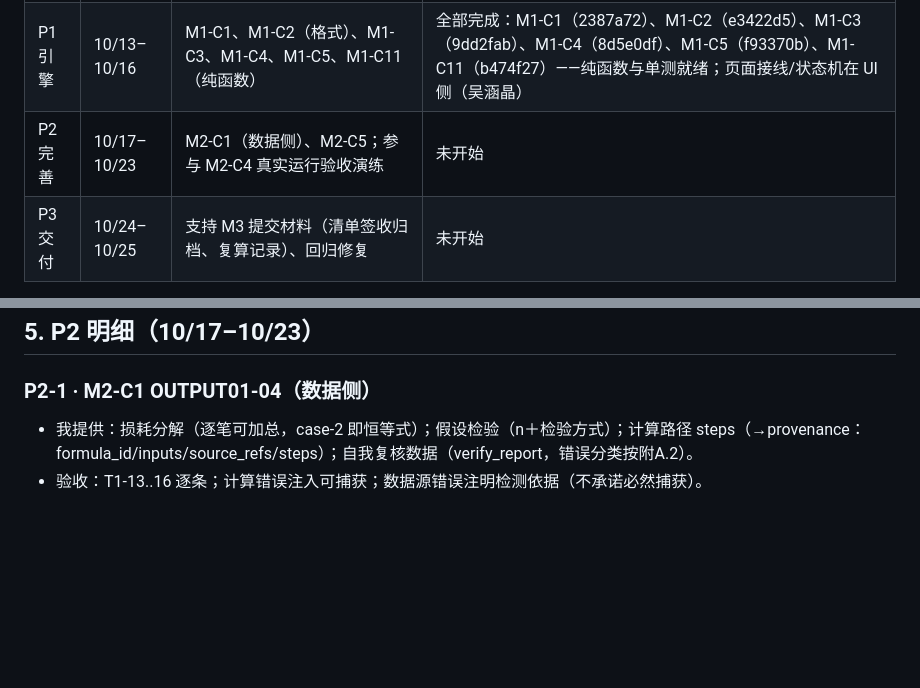
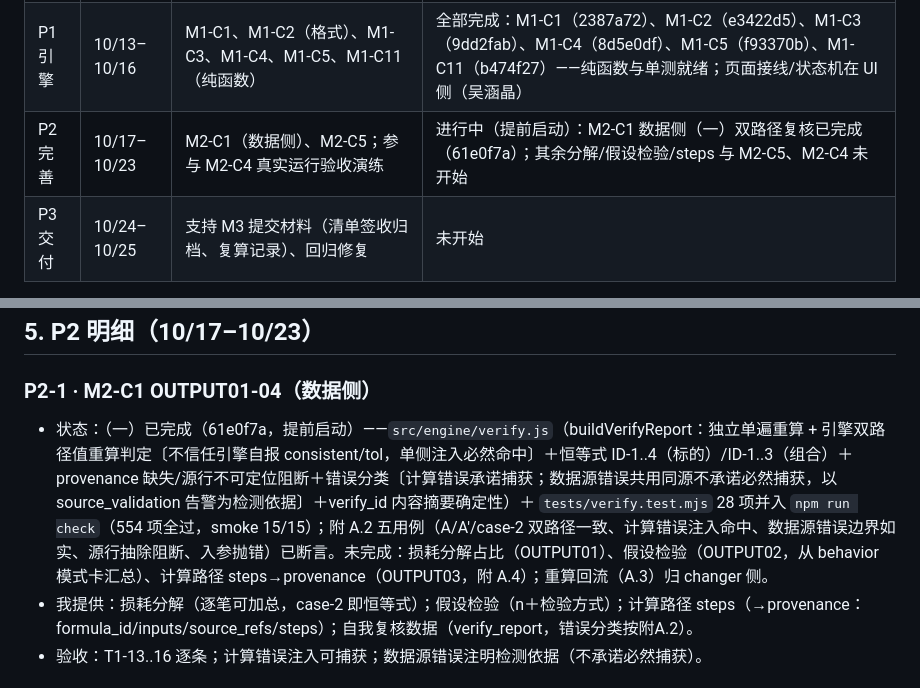
Before and after one commit to changer-collab/TimingMirror, a Markdown page: docs/yinchen/yinchen-task-plan.md, 2 parts joined by grey strips. Drawn GitHub-style; blank space fills up the shorter version.

Commit message:
docs: 更新尹辰任务计划状态（M2-C1 数据侧（一）双路径复核已完成 61e0f7a）

```diff
--- a/docs/yinchen/yinchen-task-plan.md
+++ b/docs/yinchen/yinchen-task-plan.md
@@ -27,7 +27,7 @@ M1-C11 契约匹配纯函数（依赖 M0-C1）
 |---|---|---|---|
 | P0 收尾 | 10/13–10/14 | M0-C2 拉数＋缓存清单草案；M0-C1 参与三方确认（行情缓存/CSV/计算结果三接口出具意见） | M0-C2 草案已交付（2a24b1c；待 changer 签收）；M0-C1 待三方 |
 | P1 引擎 | 10/13–10/16 | M1-C1、M1-C2（格式）、M1-C3、M1-C4、M1-C5、M1-C11（纯函数） | 全部完成：M1-C1（2387a72）、M1-C2（e3422d5）、M1-C3（9dd2fab）、M1-C4（8d5e0df）、M1-C5（f93370b）、M1-C11（b474f27）——纯函数与单测就绪；页面接线/状态机在 UI 侧（吴涵晶） |
-| P2 完善 | 10/17–10/23 | M2-C1（数据侧）、M2-C5；参与 M2-C4 真实运行验收演练 | 未开始 |
+| P2 完善 | 10/17–10/23 | M2-C1（数据侧）、M2-C5；参与 M2-C4 真实运行验收演练 | 进行中（提前启动）：M2-C1 数据侧（一）双路径复核已完成（61e0f7a）；其余分解/假设检验/steps 与 M2-C5、M2-C4 未开始 |
 | P3 交付 | 10/24–10/25 | 支持 M3 提交材料（清单签收归档、复算记录）、回归修复 | 未开始 |
 
 已完成的基础交付（供 P1 直接复用）：
@@ -121,6 +121,7 @@ M1-C11 契约匹配纯函数（依赖 M0-C1）
 
 ### P2-1 · M2-C1 OUTPUT01-04（数据侧）
 
+- 状态：（一）已完成（61e0f7a，提前启动）——`src/engine/verify.js`（buildVerifyReport：独立单遍重算 + 引擎双路径值重算判定〔不信任引擎自报 consistent/tol，单侧注入必然命中〕＋恒等式 ID-1..4（标的）/ID-1..3（组合）＋provenance 缺失/源行不可定位阻断＋错误分类〔计算错误承诺捕获；数据源错误共用同源不承诺必然捕获，以 source_validation 告警为检测依据〕＋verify_id 内容摘要确定性）＋ `tests/verify.test.mjs` 28 项并入 `npm run check`（554 项全过，smoke 15/15）；附 A.2 五用例（A/A′/case-2 双路径一致、计算错误注入命中、数据源错误边界如实、源行抽除阻断、入参抛错）已断言。未完成：损耗分解占比（OUTPUT01）、假设检验（OUTPUT02，从 behavior 模式卡汇总）、计算路径 steps→provenance（OUTPUT03，附 A.4）；重算回流（A.3）归 changer 侧。
 - 我提供：损耗分解（逐笔可加总，case-2 即恒等式）；假设检验（n＋检验方式）；计算路径 steps（→provenance：formula_id/inputs/source_refs/steps）；自我复核数据（verify_report，错误分类按附A.2）。
 - 验收：T1-13..16 逐条；计算错误注入可捕获；数据源错误注明检测依据（不承诺必然捕获）。
 
```
